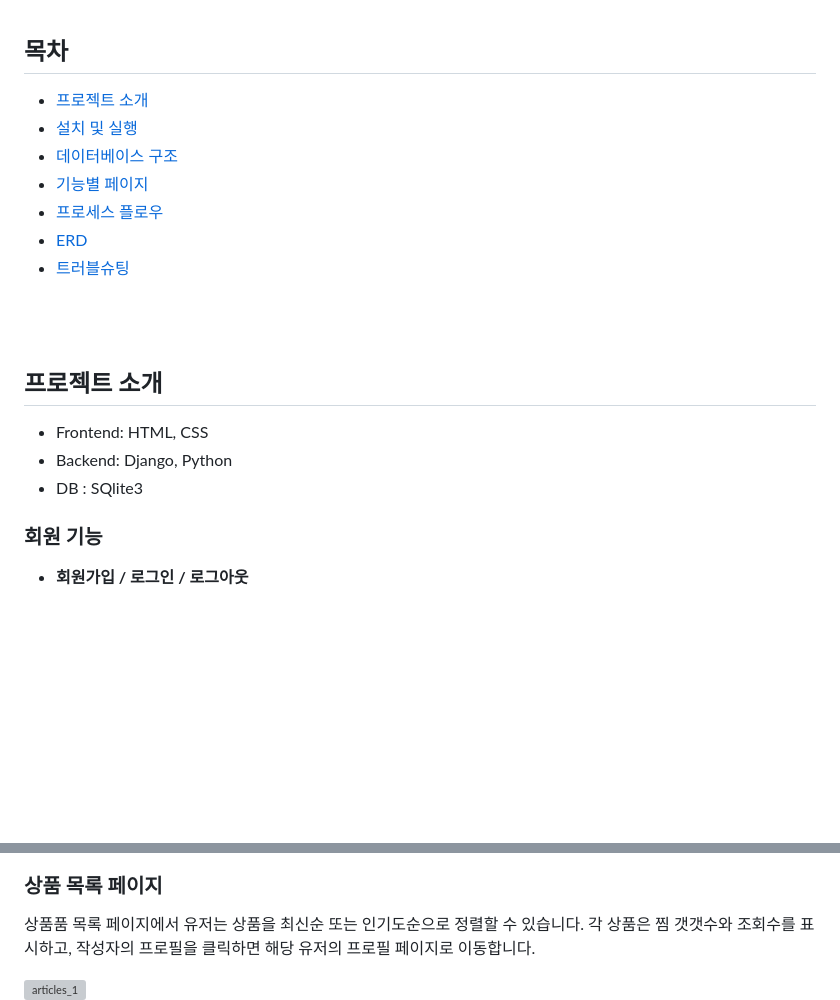
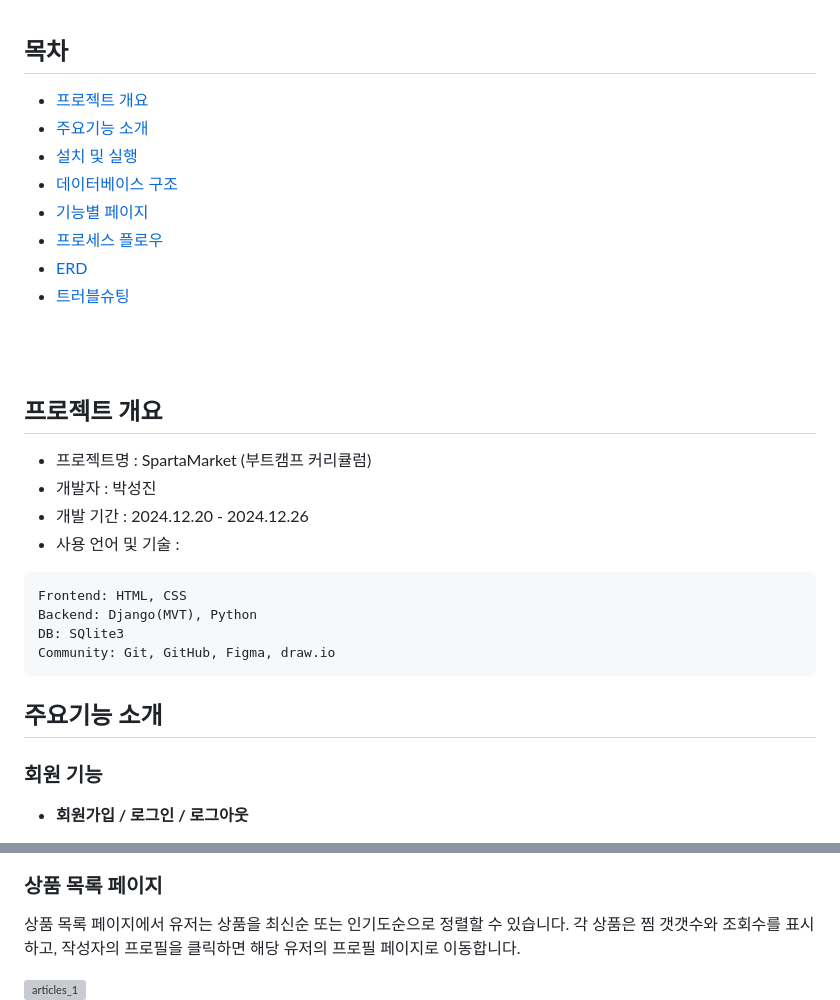
Before and after one commit to sj5black/OrangeMarket, a Markdown page: README.md, 2 parts joined by grey strips. Rendered like a GitHub page; blank space fills up the shorter version; grey boxes are pictures that could not be loaded.

Commit message:
README 내용 보완

````diff
--- a/README.md
+++ b/README.md
@@ -6,7 +7,8 @@
 ## 목차
 <div style="border: 1px solid #333; padding: 10px; background-color: #f9f9f9; width: 250px;">
 
-- [프로젝트 소개](#프로젝트-소개)
+- [프로젝트 개요](#프로젝트-개요)
+- [주요기능 소개](#주요기능-소개)
 - [설치 및 실행](#설치-및-실행)
 - [데이터베이스 구조](#데이터베이스-개요요)
 - [기능별 페이지](#기능별-페이지)
@@ -18,11 +20,19 @@
 
 <br><br>
 
-## 프로젝트 소개
+## 프로젝트 개요
+- 프로젝트명 : SpartaMarket (부트캠프 커리큘럼)
+- 개발자 : 박성진
+- 개발 기간 : 2024.12.20 - 2024.12.26
+- 사용 언어 및 기술 :
+```
+Frontend: HTML, CSS
+Backend: Django(MVT), Python
+DB: SQlite3
+Community: Git, GitHub, Figma, draw.io
+```
 
-- Frontend: HTML, CSS
-- Backend: Django, Python
-- DB : SQlite3
+## 주요기능 소개
 
 ### 회원 기능
 
@@ -324,7 +334,7 @@ OrangeMarket
 
 ### 상품 목록 페이지
 
-상품품 목록 페이지에서 유저는 상품을 최신순 또는 인기도순으로 정렬할 수 있습니다. 각 상품은 찜 갯갯수와 조회수를 표시하고, 작성자의 프로필을 클릭하면 해당 유저의 프로필 페이지로 이동합니다.
+상품 목록 페이지에서 유저는 상품을 최신순 또는 인기도순으로 정렬할 수 있습니다. 각 상품은 찜 갯갯수와 조회수를 표시하고, 작성자의 프로필을 클릭하면 해당 유저의 프로필 페이지로 이동합니다.
 
 ![articles_1](resources/articles_1.png)
 ![articles_2](resources/articles_2.png)
````
Also changed, not shown: other parts of README.md (+1 -0 lines).
